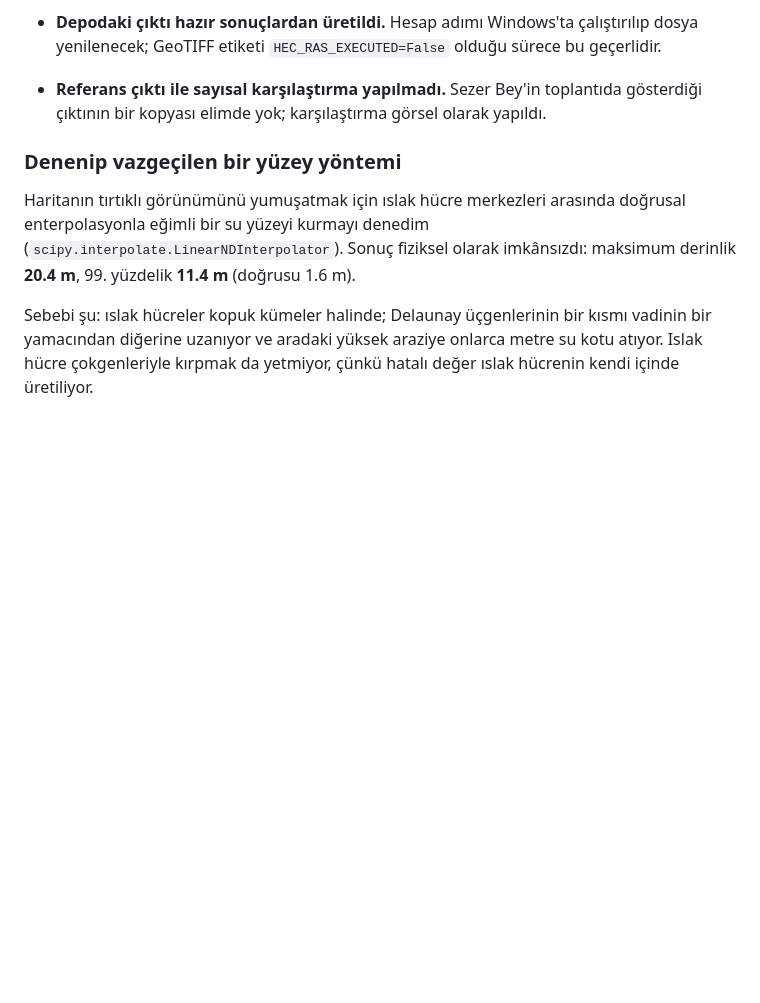
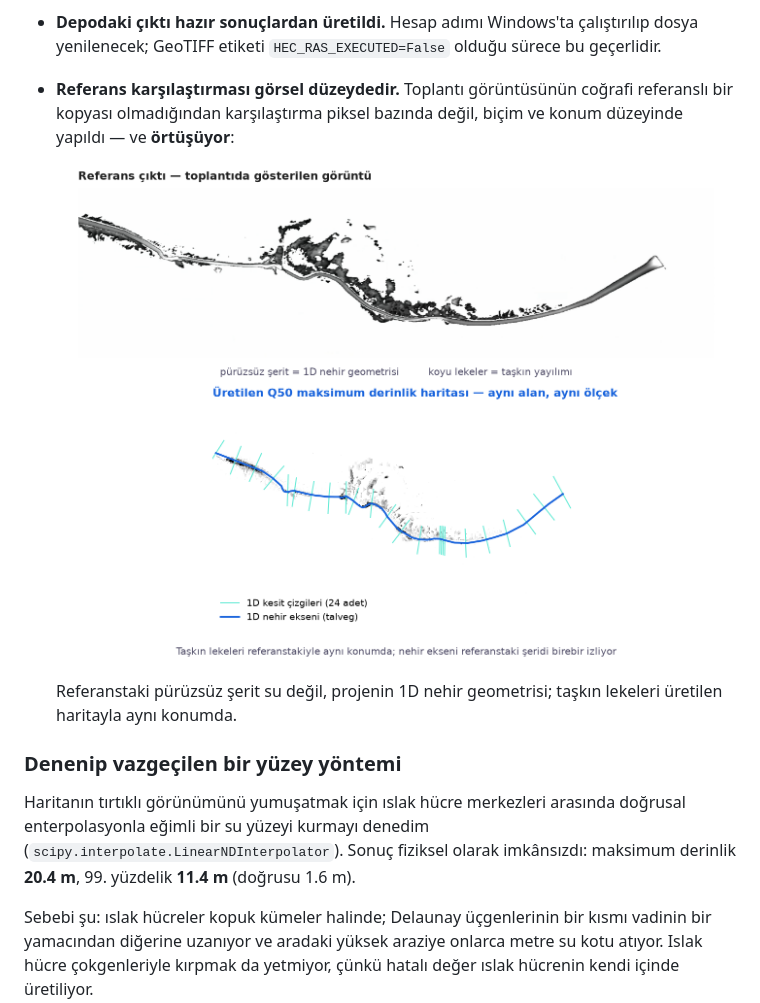
Before and after one commit to firtinaemirhan/atinen-hecras-q50, a Markdown page: README.md, the part around the change. Rendered like a GitHub page; pictures changed too: docs/referans_karsilastirma.png (added); blank space fills up the shorter version.

```diff
--- a/README.md
+++ b/README.md
@@ -602,9 +602,12 @@ En önemli iki test, düzeltilen iki hatayı sabitler:
 - **Depodaki çıktı hazır sonuçlardan üretildi.** Hesap adımı Windows'ta
   çalıştırılıp dosya yenilenecek; GeoTIFF etiketi `HEC_RAS_EXECUTED=False`
   olduğu sürece bu geçerlidir.
-- **Referans çıktı ile sayısal karşılaştırma yapılmadı.** Sezer Bey'in
-  toplantıda gösterdiği çıktının bir kopyası elimde yok; karşılaştırma
-  görsel olarak yapıldı.
+- **Referans karşılaştırması görsel düzeydedir.** Toplantı görüntüsünün
+  coğrafi referanslı bir kopyası olmadığından karşılaştırma piksel bazında
+  değil, biçim ve konum düzeyinde yapıldı — ve **örtüşüyor**:
+  ![referans karşılaştırması](docs/referans_karsilastirma.png)
+  Referanstaki pürüzsüz şerit su değil, projenin 1D nehir geometrisi;
+  taşkın lekeleri üretilen haritayla aynı konumda.
 
 ### Denenip vazgeçilen bir yüzey yöntemi
 
```
Also changed, not shown: docs/TESLIM-REHBERI.md (+7 -1 lines), 1 other file.
